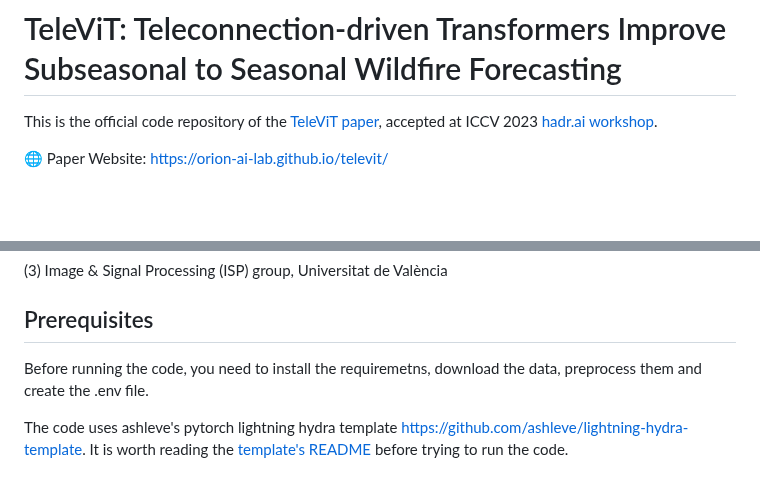
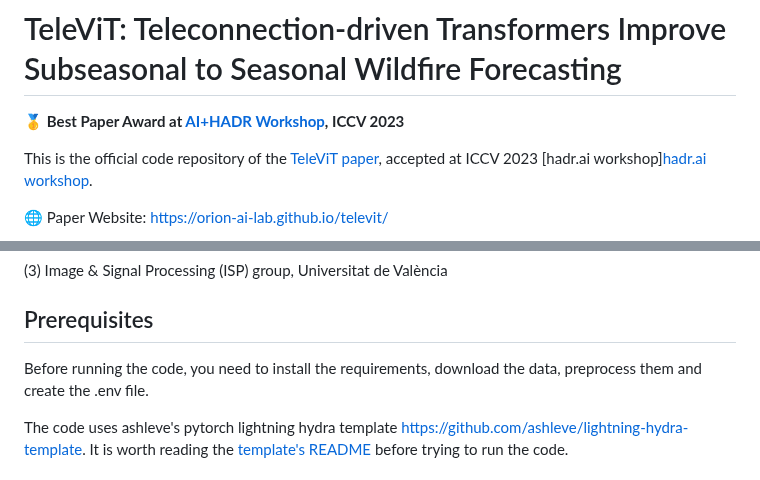
Before and after one commit to Orion-AI-Lab/televit, a Markdown page: README.md, 2 parts joined by grey strips. GitHub-like rendering; blank space fills up the shorter version.

Commit message:
Update README.md
Add info about best paper award

```diff
--- a/README.md
+++ b/README.md
@@ -1,6 +1,8 @@
 # TeleViT: Teleconnection-driven Transformers Improve Subseasonal to Seasonal Wildfire Forecasting
 
-This is the official code repository of the [TeleViT paper](https://arxiv.org/abs/2306.10940), accepted at ICCV 2023 [hadr.ai workshop](https://www.hadr.ai/).
+🥇 **Best Paper Award at [AI+HADR Workshop](https://www.hadr.ai/iccv23/accepted-papers-iccv23), ICCV 2023**
+
+This is the official code repository of the [TeleViT paper](https://arxiv.org/abs/2306.10940), accepted at ICCV 2023 [hadr.ai workshop][hadr.ai workshop](https://www.hadr.ai/).
 
 🌐 Paper Website: https://orion-ai-lab.github.io/televit/
 
@@ -18,7 +20,7 @@ Authors: [Ioannis Prapas](https://iprapas.github.io) (1, 3), [Nikolaos-Ioannis B
 
 ## Prerequisites
 
-Before running the code, you need to install the requiremetns, download the data, preprocess them and create the .env file.
+Before running the code, you need to install the requirements, download the data, preprocess them and create the .env file.
 
 The code uses ashleve's pytorch lightning hydra template https://github.com/ashleve/lightning-hydra-template. It is worth reading the [template's README](./README_template.md) before trying to run the code.
 
```
